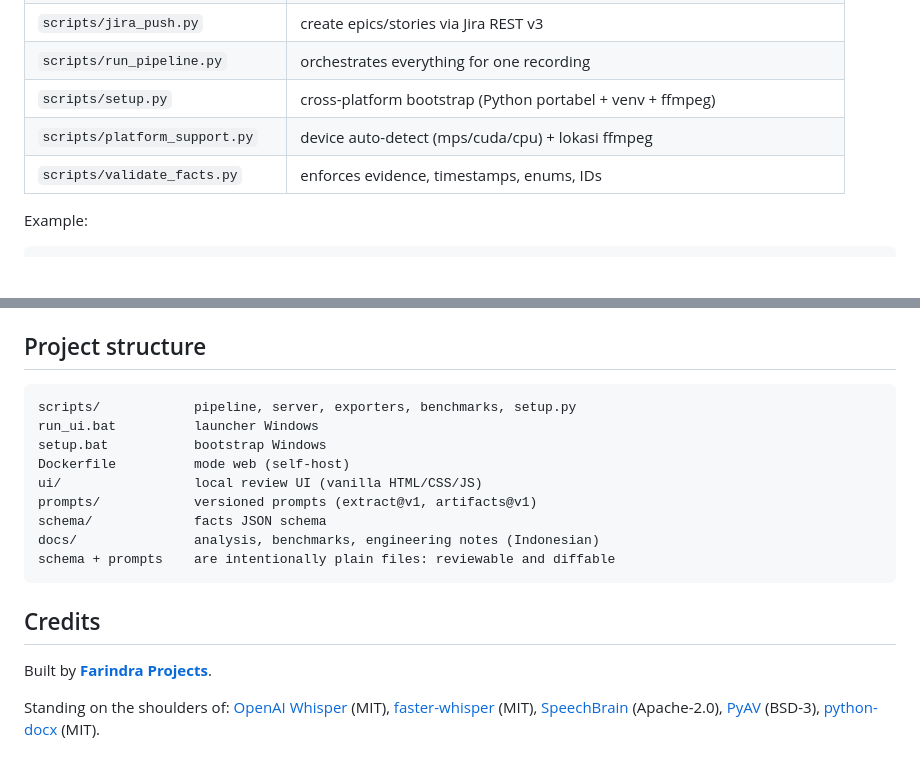
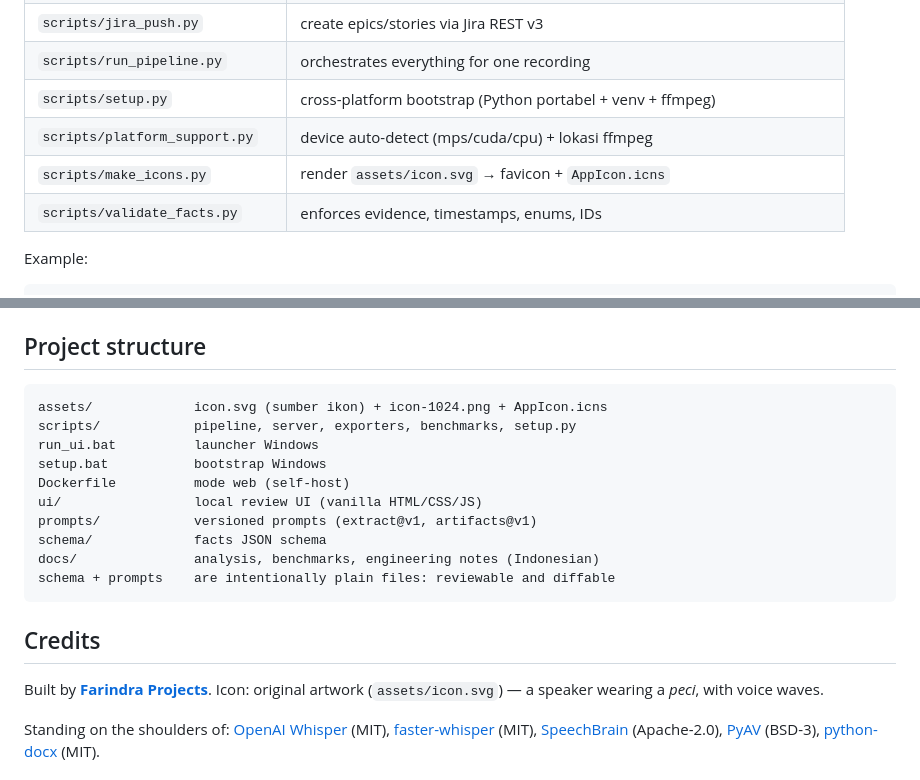
Before and after one commit to farindra/dikte62, a Markdown page: README.md, 2 parts joined by grey strips. Drawn GitHub-style; blank space fills up the shorter version.

````diff
--- a/README.md
+++ b/README.md
@@ -143,6 +143,7 @@ Everything the UI does is also a script:
 | `scripts/run_pipeline.py` | orchestrates everything for one recording |
 | `scripts/setup.py` | cross-platform bootstrap (Python portabel + venv + ffmpeg) |
 | `scripts/platform_support.py` | device auto-detect (mps/cuda/cpu) + lokasi ffmpeg |
+| `scripts/make_icons.py` | render `assets/icon.svg` → favicon + `AppIcon.icns` |
 | `scripts/validate_facts.py` | enforces evidence, timestamps, enums, IDs |
 
 Example:
@@ -257,6 +258,7 @@ environment, fall back to the legacy builder: `DOCKER_BUILDKIT=0 docker build -t
 ## Project structure
 
 ```
+assets/             icon.svg (sumber ikon) + icon-1024.png + AppIcon.icns
 scripts/            pipeline, server, exporters, benchmarks, setup.py
 run_ui.bat          launcher Windows
 setup.bat           bootstrap Windows
@@ -270,7 +272,8 @@ schema + prompts    are intentionally plain files: reviewable and diffable
 
 ## Credits
 
-Built by **[Farindra Projects](https://farindra.com)**.
+Built by **[Farindra Projects](https://farindra.com)**. Icon: original artwork
+(`assets/icon.svg`) — a speaker wearing a *peci*, with voice waves.
 
 Standing on the shoulders of: [OpenAI Whisper](https://github.com/openai/whisper) (MIT),
 [faster-whisper](https://github.com/SYSTRAN/faster-whisper) (MIT),
````
Also changed, not shown: assets/icon-1024.png (added), ui/apple-touch-icon.png (added), ui/favicon-16.png (added), ui/favicon-32.png (added), 6 other files.
